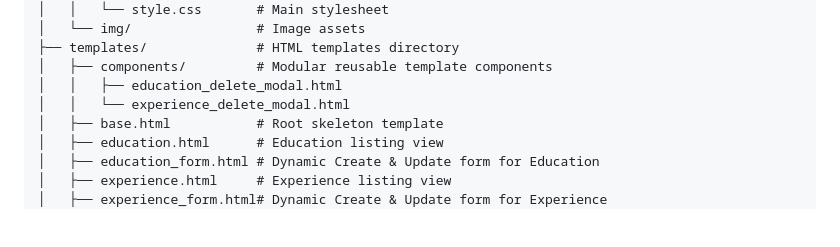
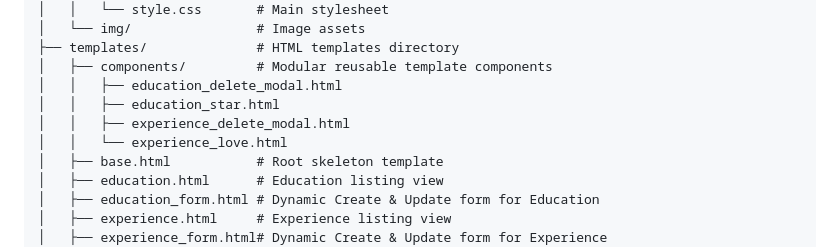
Before and after one commit to dzakwanversipacil/myportofolio, a Markdown page: README.md, the part around the change. Rendered like a GitHub page; blank space fills up the shorter version.

Commit message:
docs: update project structure in readme

```diff
--- a/README.md
+++ b/README.md
@@ -44,7 +44,9 @@ myportofolio/
 ├── templates/              # HTML templates directory
 │   ├── components/         # Modular reusable template components
 │   │   ├── education_delete_modal.html
-│   │   └── experience_delete_modal.html
+│   │   ├── education_star.html
+│   │   ├── experience_delete_modal.html
+│   │   └── experience_love.html
 │   ├── base.html           # Root skeleton template
 │   ├── education.html      # Education listing view
 │   ├── education_form.html # Dynamic Create & Update form for Education
```
